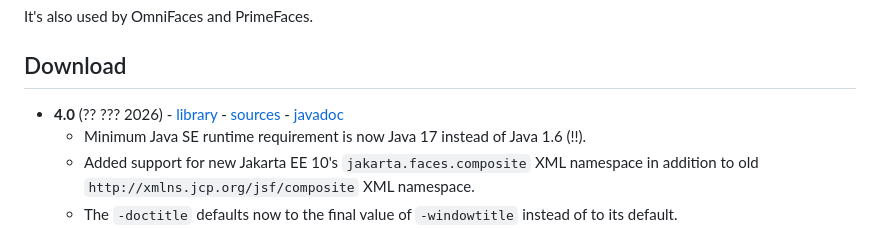
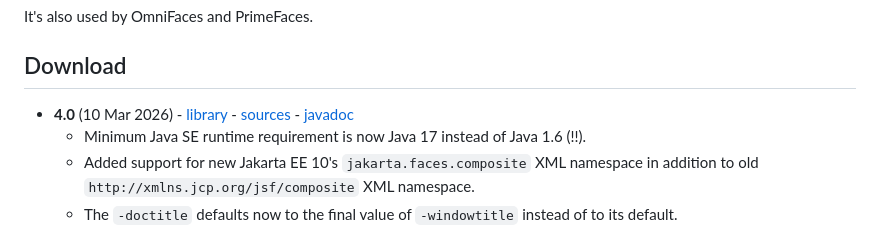
Before and after one commit to omnifaces/vdldoc, a Markdown page: README.md, the part around the change. GitHub-like rendering.

Commit message:
set 4.0 release date

```diff
--- a/README.md
+++ b/README.md
@@ -35,7 +35,7 @@ It's also used by OmniFaces and PrimeFaces.
 
 ## Download
 
-- **4.0** (?? ??? 2026) - [library](https://repo.maven.apache.org/maven2/org/omnifaces/vdldoc/4.0/vdldoc-4.0.jar) - [sources](https://repo.maven.apache.org/maven2/org/omnifaces/vdldoc/4.0/vdldoc-4.0-sources.jar) - [javadoc](https://repo.maven.apache.org/maven2/org/omnifaces/vdldoc/4.0/vdldoc-4.0-javadoc.jar)
+- **4.0** (10 Mar 2026) - [library](https://repo.maven.apache.org/maven2/org/omnifaces/vdldoc/4.0/vdldoc-4.0.jar) - [sources](https://repo.maven.apache.org/maven2/org/omnifaces/vdldoc/4.0/vdldoc-4.0-sources.jar) - [javadoc](https://repo.maven.apache.org/maven2/org/omnifaces/vdldoc/4.0/vdldoc-4.0-javadoc.jar)
     - Minimum Java SE runtime requirement is now Java 17 instead of Java 1.6 (!!).
     - Added support for new Jakarta EE 10's `jakarta.faces.composite` XML namespace in addition to old `http://xmlns.jcp.org/jsf/composite` XML namespace.
     - The `-doctitle` defaults now to the final value of `-windowtitle` instead of to its default.
```
